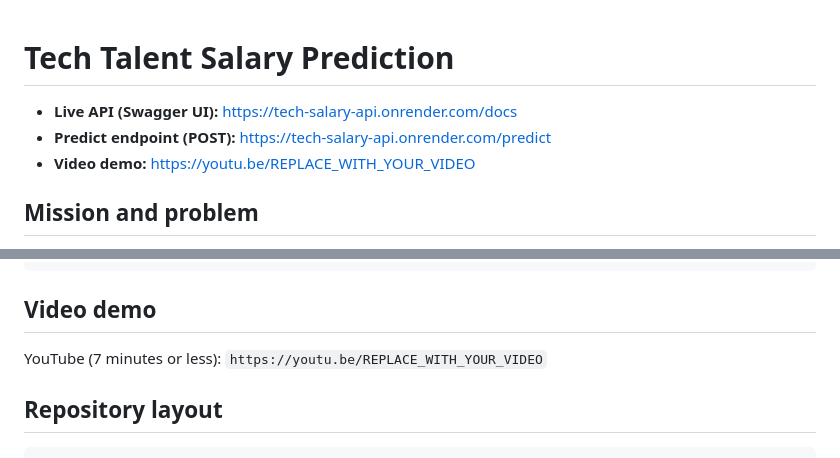
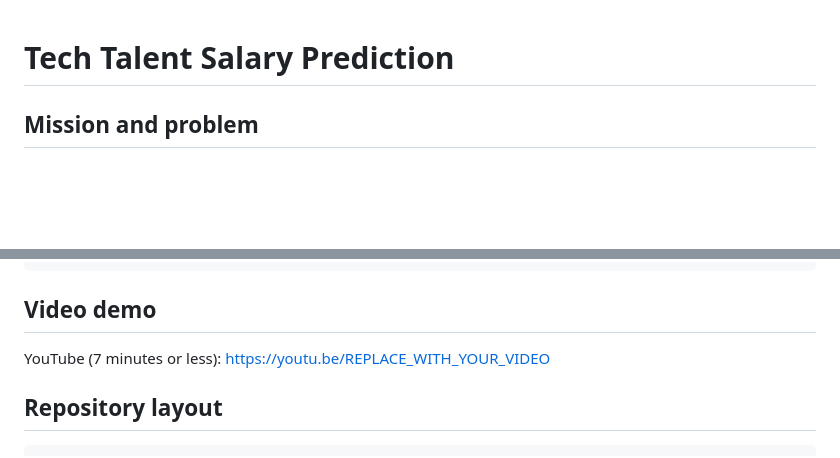
Before and after one commit to SHYAKA-Aime/Regression-Analysis-Mobile-Application, a Markdown page: README.md, 2 parts joined by grey strips. Drawn GitHub-style; blank space fills up the shorter version.

Commit message:
docs: follow the required README order, drop the extra links block at the top

````diff
--- a/README.md
+++ b/README.md
@@ -1,8 +1,4 @@
 # Tech Talent Salary Prediction
-
-- **Live API (Swagger UI):** [https://tech-salary-api.onrender.com/docs](https://tech-salary-api.onrender.com/docs)
-- **Predict endpoint (POST):** [https://tech-salary-api.onrender.com/predict](https://tech-salary-api.onrender.com/predict)
-- **Video demo:** [https://youtu.be/REPLACE_WITH_YOUR_VIDEO](https://youtu.be/REPLACE_WITH_YOUR_VIDEO)
 
 ## Mission and problem
 My mission is to use technology to tackle unemployment, education and access to tech.
@@ -78,7 +74,7 @@ Example request body:
 ```
 
 ## Video demo
-YouTube (7 minutes or less): `https://youtu.be/REPLACE_WITH_YOUR_VIDEO`
+YouTube (7 minutes or less): [https://youtu.be/REPLACE_WITH_YOUR_VIDEO](https://youtu.be/REPLACE_WITH_YOUR_VIDEO)
 
 ## Repository layout
 ```
````
